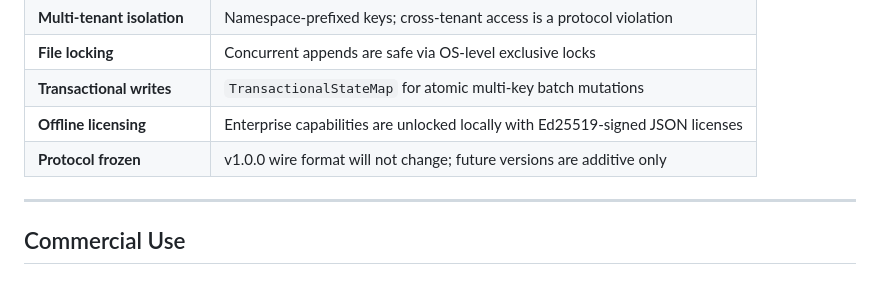
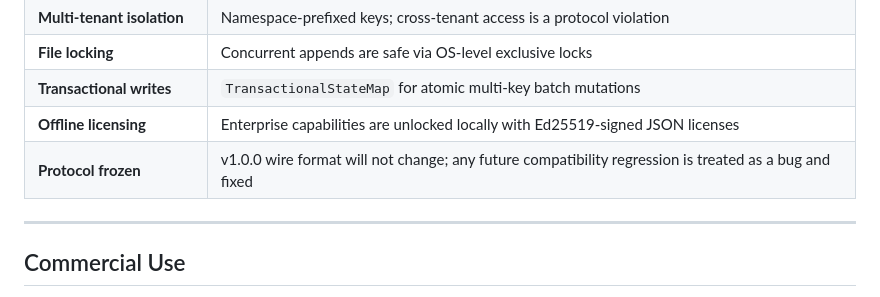
Before and after one commit to IknowwhoIamHAA/TRI-SYNC, a Markdown page: README.md, the part around the change. Rendered like a GitHub page.

Commit message:
Tighten compatibility wording in release docs
Co-authored-by: IknowwhoIamHAA <265171340+IknowwhoIamHAA@users.noreply.github.com>

```diff
--- a/README.md
+++ b/README.md
@@ -246,7 +246,7 @@ Checkpoint verification persists trusted `TICK_SEAL` snapshots at append time in
 | **File locking** | Concurrent appends are safe via OS-level exclusive locks |
 | **Transactional writes** | `TransactionalStateMap` for atomic multi-key batch mutations |
 | **Offline licensing** | Enterprise capabilities are unlocked locally with Ed25519-signed JSON licenses |
-| **Protocol frozen** | v1.0.0 wire format will not change; future versions are additive only |
+| **Protocol frozen** | v1.0.0 wire format will not change; any future compatibility regression is treated as a bug and fixed |
 
 ---
 
```
Also changed, not shown: CHANGELOG.md (+1 -1 lines).
